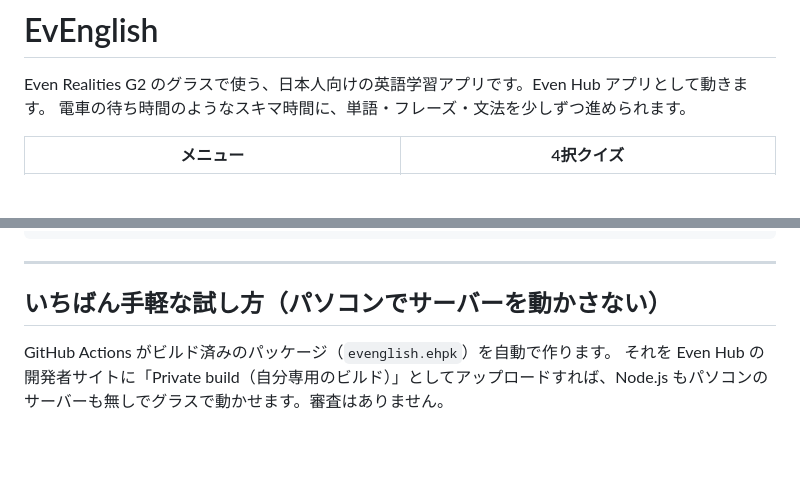
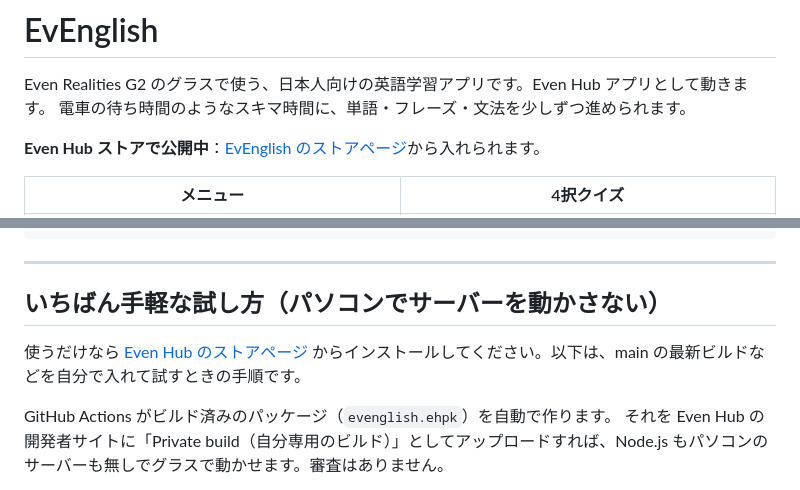
Before and after one commit to danishi/evenglish, a Markdown page: README.md, 2 parts joined by grey strips. GitHub-like rendering; blank space fills up the shorter version.

Commit message:
README に Even Hub ストアページへのリンクを追加 (#7)
Claude-Session: https://claude.ai/code/session_0153DmanFVw2E53edJEWFQUt

Co-authored-by: Claude <noreply@anthropic.com>

```diff
--- a/README.md
+++ b/README.md
@@ -2,6 +2,8 @@
 
 Even Realities G2 のグラスで使う、日本人向けの英語学習アプリです。Even Hub アプリとして動きます。
 電車の待ち時間のようなスキマ時間に、単語・フレーズ・文法を少しずつ進められます。
+
+**Even Hub ストアで公開中**：[EvEnglish のストアページ](https://hub.evenrealities.com/landing?package_id=com.danishi.evenglish)から入れられます。
 
 | メニュー | 4択クイズ |
 |---|---|
@@ -49,6 +51,8 @@ Even Realities G2 のグラスで使う、日本人向けの英語学習アプ
 ---
 
 ## いちばん手軽な試し方（パソコンでサーバーを動かさない）
+
+使うだけなら [Even Hub のストアページ](https://hub.evenrealities.com/landing?package_id=com.danishi.evenglish) からインストールしてください。以下は、main の最新ビルドなどを自分で入れて試すときの手順です。
 
 GitHub Actions がビルド済みのパッケージ（`evenglish.ehpk`）を自動で作ります。
 それを Even Hub の開発者サイトに「Private build（自分専用のビルド）」としてアップロードすれば、Node.js もパソコンのサーバーも無しでグラスで動かせます。審査はありません。
```
